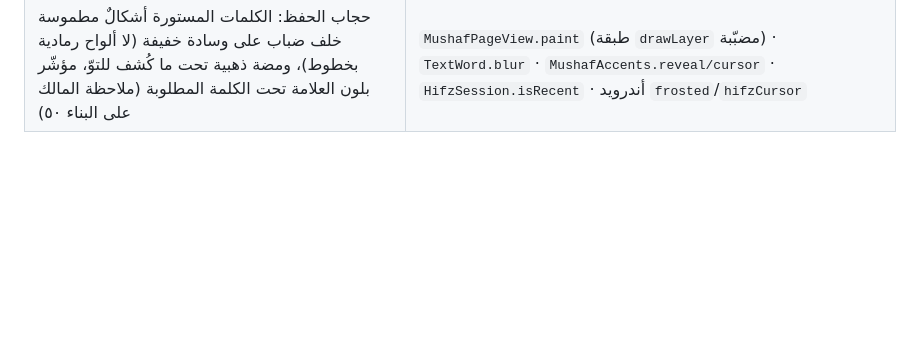
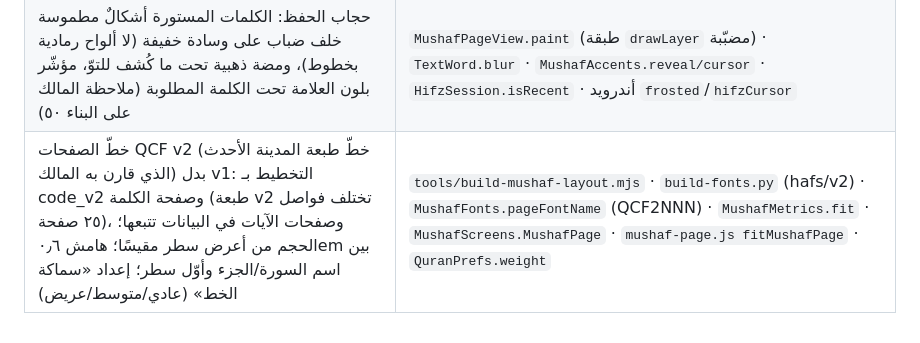
Before and after one commit to osamafa86-dotcom/mediapro, a Markdown page: docs/MUSHAF-REVIEW.md, the part around the change. Rendered like a GitHub page; blank space fills up the shorter version.

Commit message:
docs: QCF v2 page fonts and font weight in the Mushaf implementation map
Co-Authored-By: Claude Fable 5.1 <noreply@anthropic.com>
Claude-Session: https://claude.ai/code/session_01MtsXNuDQd6sBfZeAo8CMsC

```diff
--- a/docs/MUSHAF-REVIEW.md
+++ b/docs/MUSHAF-REVIEW.md
@@ -79,3 +79,4 @@
 | مقسّم الفهرس يستجيب لكل نقرة: تبديل الصفوف بلا withAnimation (تحريك تبديل مئات الصفوف الكسولة ترك المقسّم بلا استجابة بعد أوّل نقرة — كشفه اختبار الواجهة)، نقرة متزامنة احتياطًا على كل تبويب، رأس الفهرس فوق الصفوف | `DSSegmented` (`.animation(value:)` للتظليل وحده، `.simultaneousGesture(TapGesture())`) · `MushafHomeView.indexRows.transaction` |
 | تسميع الحفظ لا يتوقّف بعد دقيقة: تدوير دورة التعرّف عند ٥٥ ث على الجهاز (كانت ٢٤٠ ث)، حارس تعثّر (صوت بلا نصّ ١٠ ث → دورة جديدة)، إعادة تشغيل المحرّك عند تغيّر المسار أو الانقطاع (ملاحظة المالك على البناء ٥٠) | `SpeechListener.startWatchdog/restartEngine` · أندرويد: حلقة `restart` القائمة |
 | حجاب الحفظ: الكلمات المستورة أشكالٌ مطموسة خلف ضباب على وسادة خفيفة (لا ألواح رمادية بخطوط)، ومضة ذهبية تحت ما كُشف للتوّ، مؤشّر بلون العلامة تحت الكلمة المطلوبة (ملاحظة المالك على البناء ٥٠) | `MushafPageView.paint` (طبقة `drawLayer` مضبّبة) · `TextWord.blur` · `MushafAccents.reveal/cursor` · `HifzSession.isRecent` · أندرويد `frosted`/`hifzCursor` |
+| خطّ الصفحات QCF v2 (خطّ طبعة المدينة الأحدث الذي قارن به المالك) بدل v1: التخطيط بـ code_v2 وصفحة الكلمة (طبعة v2 تختلف فواصل ٢٥ صفحة)، وصفحات الآيات في البيانات تتبعها؛ الحجم من أعرض سطر مقيسًا؛ هامش ٠٫٦em بين اسم السورة/الجزء وأوّل سطر؛ إعداد «سماكة الخط» (عادي/متوسط/عريض) | `tools/build-mushaf-layout.mjs` · `build-fonts.py` (hafs/v2) · `MushafFonts.pageFontName` (QCF2NNN) · `MushafMetrics.fit` · `MushafScreens.MushafPage` · `mushaf-page.js fitMushafPage` · `QuranPrefs.weight` |
```
